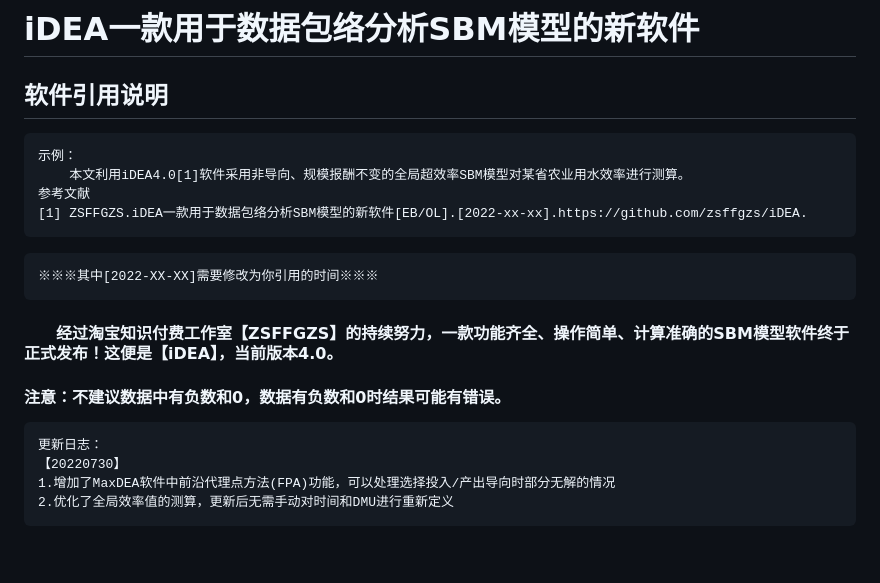
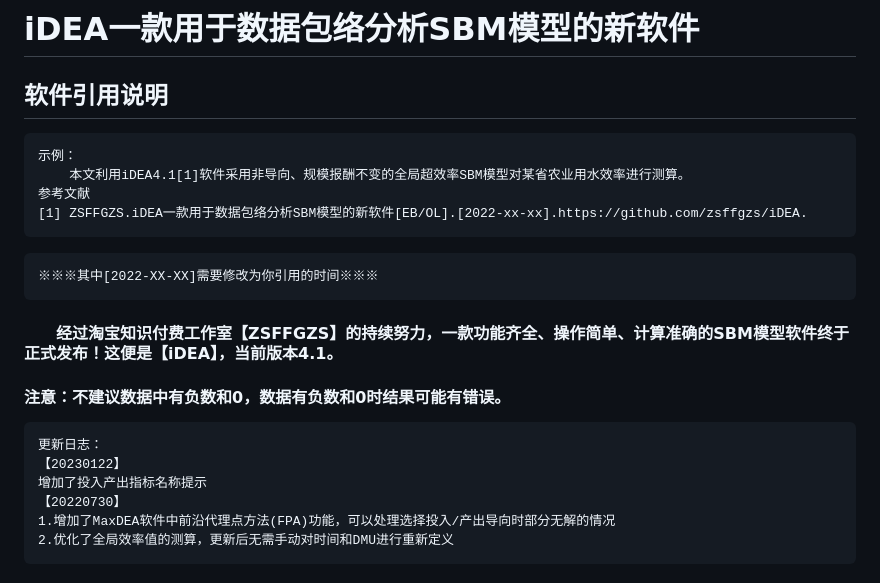
Before and after one commit to zsffgzs/iDEA, a Markdown page: readme.md, the part around the change. GitHub-like rendering; blank space fills up the shorter version.

````diff
--- a/readme.md
+++ b/readme.md
@@ -5,7 +5,7 @@
  ------------------------------------------------------------
 ```
 示例：
-    本文利用iDEA4.0[1]软件采用非导向、规模报酬不变的全局超效率SBM模型对某省农业用水效率进行测算。
+    本文利用iDEA4.1[1]软件采用非导向、规模报酬不变的全局超效率SBM模型对某省农业用水效率进行测算。
 参考文献
 [1] ZSFFGZS.iDEA一款用于数据包络分析SBM模型的新软件[EB/OL].[2022-xx-xx].https://github.com/zsffgzs/iDEA.
 ```
@@ -13,11 +13,13 @@
 ※※※其中[2022-XX-XX]需要修改为你引用的时间※※※
 ```
 
-#### &emsp;&emsp;经过淘宝**知识付费工作室【<font color=red>ZSFFGZS</font>**】的持续努力，一款功能齐全、操作简单、计算准确的SBM模型软件终于正式发布！这便是【**<font color=red>iDEA</font>**】，<font color=#FF00FF>**当前版本4.0**</font>。
+#### &emsp;&emsp;经过淘宝**知识付费工作室【<font color=red>ZSFFGZS</font>**】的持续努力，一款功能齐全、操作简单、计算准确的SBM模型软件终于正式发布！这便是【**<font color=red>iDEA</font>**】，<font color=#FF00FF>**当前版本4.1**</font>。
 #### 注意：不建议数据中有负数和0，数据有负数和0时结果可能有错误。
 
 ```
 更新日志：
+【20230122】
+增加了投入产出指标名称提示
 【20220730】
 1.增加了MaxDEA软件中前沿代理点方法(FPA)功能，可以处理选择投入/产出导向时部分无解的情况
 2.优化了全局效率值的测算，更新后无需手动对时间和DMU进行重新定义
````
